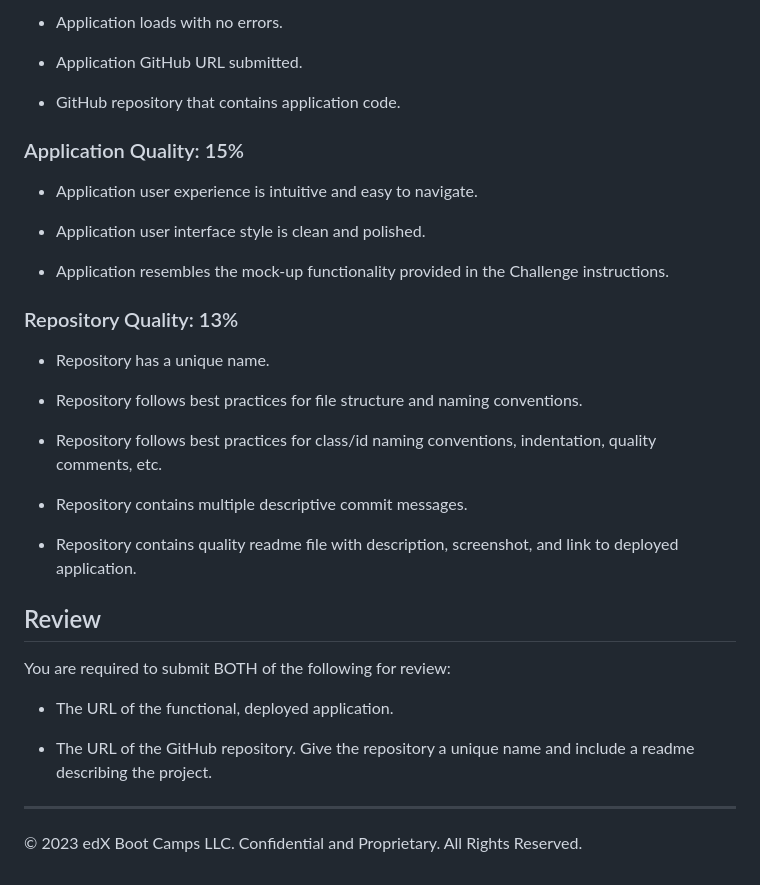
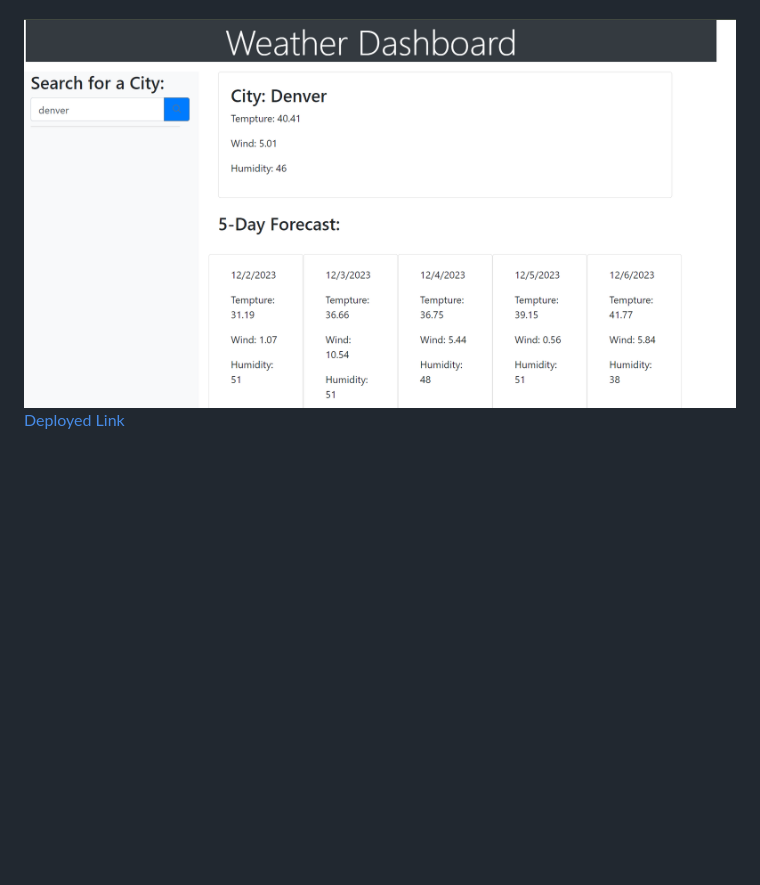
Before and after one commit to samiyeahsan/weather-API, a Markdown page: README.md, the part around the change printed below. Drawn GitHub-style; pictures changed too: asset/weather-api.png (added); blank space fills up the shorter version.

```diff
--- a/README.md
+++ b/README.md
@@ -67,36 +29,2 @@ This Challenge is graded based on the following criteria:
-* Application loads with no errors.
-
-* Application GitHub URL submitted.
-
-* GitHub repository that contains application code.
-
-### Application Quality: 15%
-
-* Application user experience is intuitive and easy to navigate.
-
-* Application user interface style is clean and polished.
-
-* Application resembles the mock-up functionality provided in the Challenge instructions.
-
-### Repository Quality: 13%
-
-* Repository has a unique name.
-
-* Repository follows best practices for file structure and naming conventions.
-
-* Repository follows best practices for class/id naming conventions, indentation, quality comments, etc.
-
-* Repository contains multiple descriptive commit messages.
-
-* Repository contains quality readme file with description, screenshot, and link to deployed application.
-
-## Review
-
-You are required to submit BOTH of the following for review:
-
-* The URL of the functional, deployed application.
-
-* The URL of the GitHub repository. Give the repository a unique name and include a readme describing the project.
-
-- - -
-© 2023 edX Boot Camps LLC. Confidential and Proprietary. All Rights Reserved.
+![preview image](https://github.com/samiyeahsan/weather-API/blob/main/asset/weather-api.png)
+[Deployed Link](https://samiyeahsan.github.io/weather-API/)
```
Also changed, not shown: other parts of README.md (+12 -50 lines).
